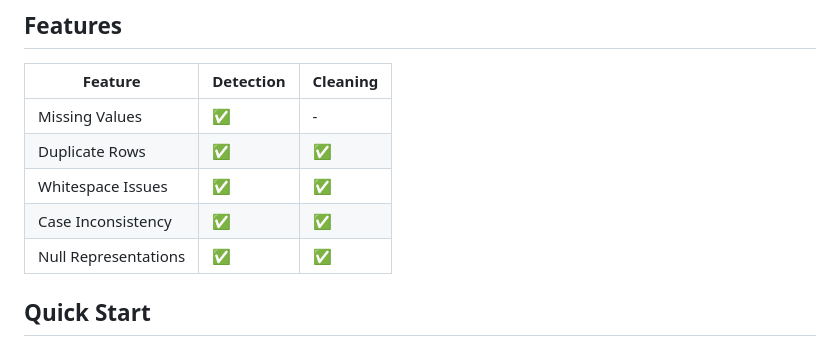
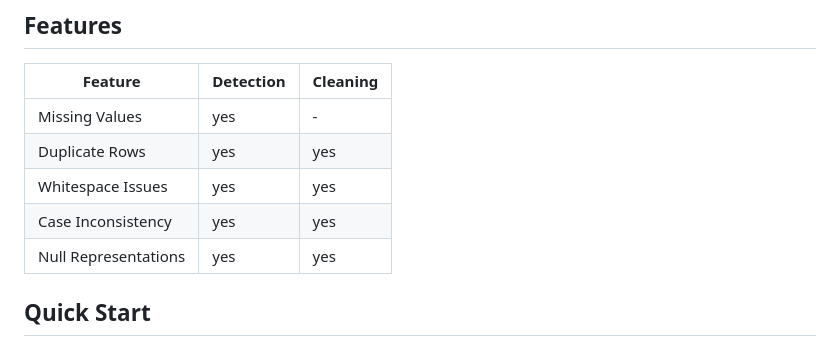
Before and after one commit to Calum-Kerr/data-cleaning-toolkit, a Markdown page: README.md, the part around the change. Drawn GitHub-style.

Commit message:
Update feature detection and cleaning statuses

```diff
--- a/README.md
+++ b/README.md
@@ -24,11 +24,11 @@ Try it now: **https://www.calumkerr.com/app**
 
 | Feature | Detection | Cleaning |
 |---------|-----------|----------|
-| Missing Values | ✅ | - |
-| Duplicate Rows | ✅ | ✅ |
-| Whitespace Issues | ✅ | ✅ |
-| Case Inconsistency | ✅ | ✅ |
-| Null Representations | ✅ | ✅ |
+| Missing Values | yes | - |
+| Duplicate Rows | yes | yes |
+| Whitespace Issues | yes | yes |
+| Case Inconsistency | yes | yes |
+| Null Representations | yes | yes |
 
 ## Quick Start
 
```
